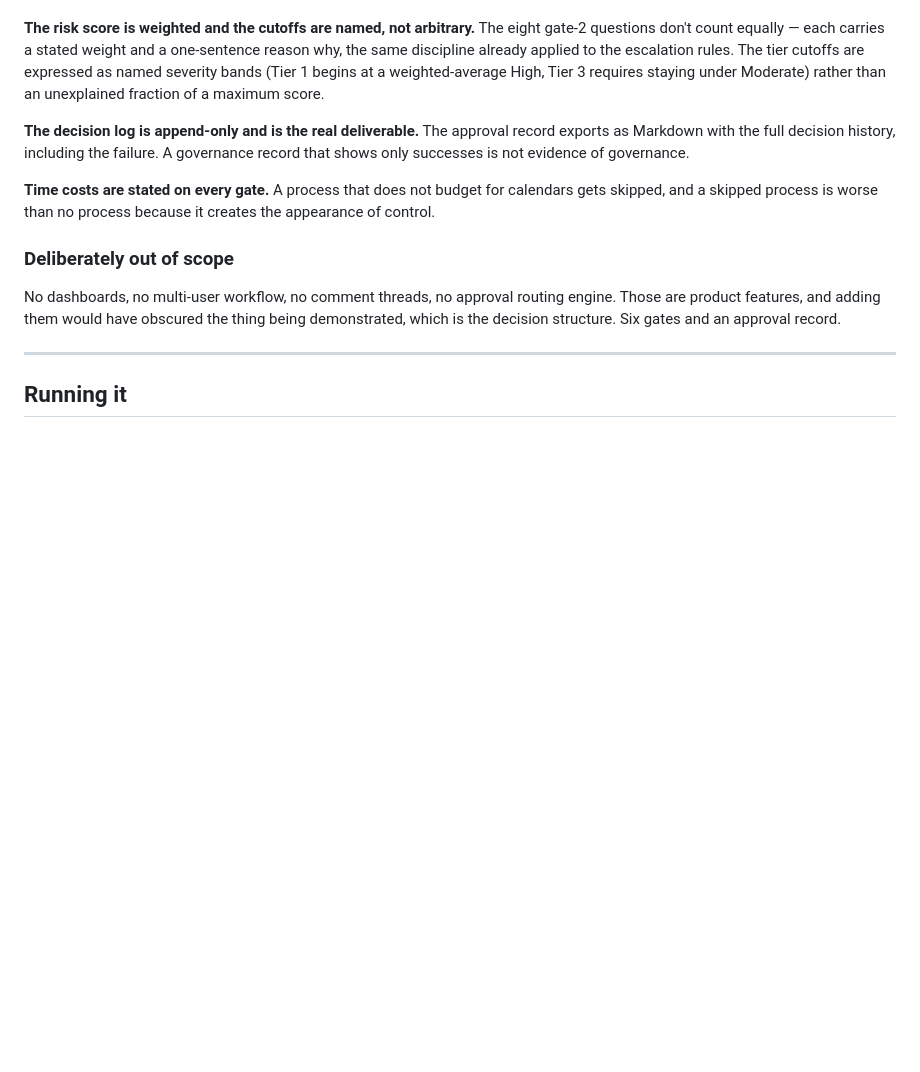
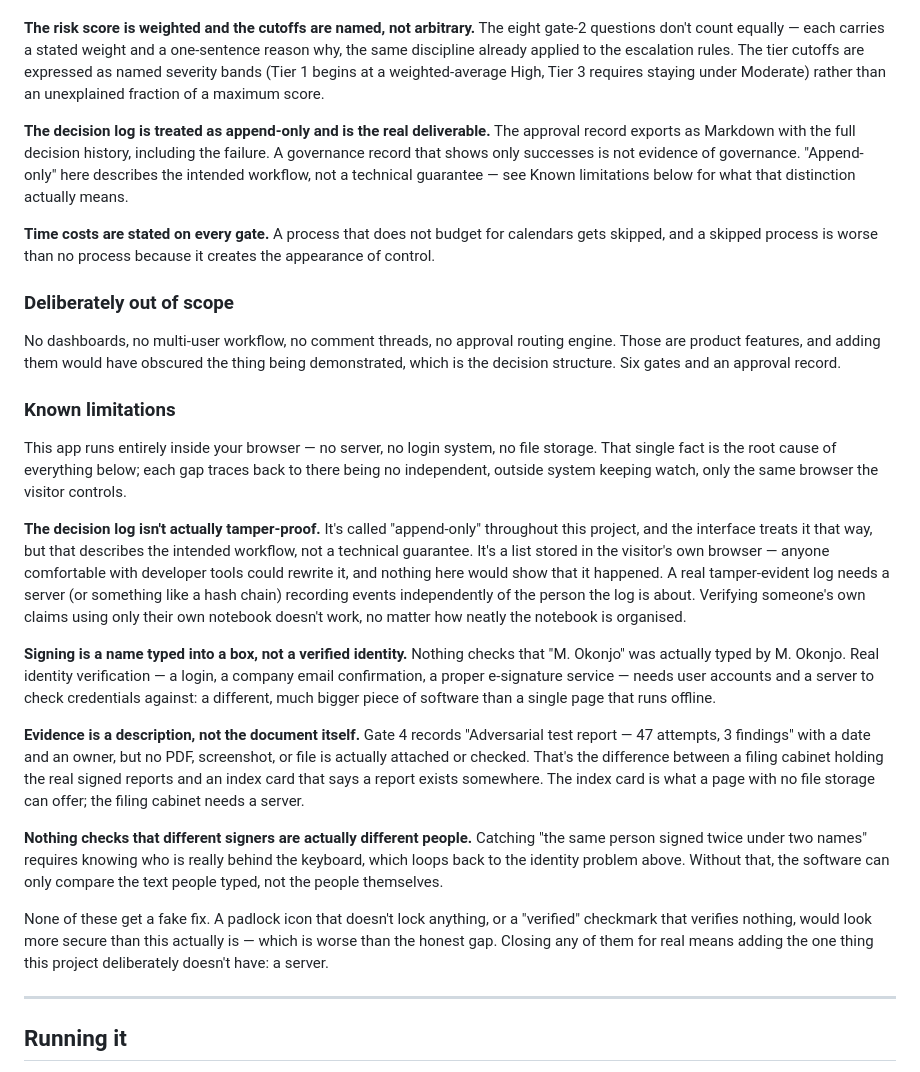
Before and after one commit to Saa2252/use-case-governance-lifecycle, a Markdown page: README.md, the part around the change. Rendered like a GitHub page; blank space fills up the shorter version.

Commit message:
Add a Known limitations section, and stop overclaiming append-only
The README asserted "the decision log is append-only" as a flat fact.
It isn't -- it's a list in the visitor's own browser, fully rewritable,
which is exactly what the four integrity items flagged in this
session's teardown were about. Left standing, that line would have
directly contradicted a new limitations section the moment it existed.
Softened it to "treated as append-only" with a pointer to the real
explanation, then wrote that explanation.

New Known limitations section covers all four items the teardown found
and this session deliberately left unbuilt -- mutable log, unverified
signatures, unverified evidence, no signer-independence check -- with
one plain-language root cause tying them together: this is a single
page with no server, no login system, and no file storage, and every
one of the four gaps traces back to that same fact. Closes by naming
directly why a fake fix (a padlock icon that doesn't lock anything)
would be worse than the honest gap, rather than leaving that reasoning
implicit.

```diff
--- a/README.md
+++ b/README.md
@@ -165,13 +165,27 @@ More: **[docs/regulatory-notes.md](docs/regulatory-notes.md)**.
 
 **The risk score is weighted and the cutoffs are named, not arbitrary.** The eight gate-2 questions don't count equally — each carries a stated weight and a one-sentence reason why, the same discipline already applied to the escalation rules. The tier cutoffs are expressed as named severity bands (Tier 1 begins at a weighted-average High, Tier 3 requires staying under Moderate) rather than an unexplained fraction of a maximum score.
 
-**The decision log is append-only and is the real deliverable.** The approval record exports as Markdown with the full decision history, including the failure. A governance record that shows only successes is not evidence of governance.
+**The decision log is treated as append-only and is the real deliverable.** The approval record exports as Markdown with the full decision history, including the failure. A governance record that shows only successes is not evidence of governance. "Append-only" here describes the intended workflow, not a technical guarantee — see Known limitations below for what that distinction actually means.
 
 **Time costs are stated on every gate.** A process that does not budget for calendars gets skipped, and a skipped process is worse than no process because it creates the appearance of control.
 
 ### Deliberately out of scope
 
 No dashboards, no multi-user workflow, no comment threads, no approval routing engine. Those are product features, and adding them would have obscured the thing being demonstrated, which is the decision structure. Six gates and an approval record.
+
+### Known limitations
+
+This app runs entirely inside your browser — no server, no login system, no file storage. That single fact is the root cause of everything below; each gap traces back to there being no independent, outside system keeping watch, only the same browser the visitor controls.
+
+**The decision log isn't actually tamper-proof.** It's called "append-only" throughout this project, and the interface treats it that way, but that describes the intended workflow, not a technical guarantee. It's a list stored in the visitor's own browser — anyone comfortable with developer tools could rewrite it, and nothing here would show that it happened. A real tamper-evident log needs a server (or something like a hash chain) recording events independently of the person the log is about. Verifying someone's own claims using only their own notebook doesn't work, no matter how neatly the notebook is organised.
+
+**Signing is a name typed into a box, not a verified identity.** Nothing checks that "M. Okonjo" was actually typed by M. Okonjo. Real identity verification — a login, a company email confirmation, a proper e-signature service — needs user accounts and a server to check credentials against: a different, much bigger piece of software than a single page that runs offline.
+
+**Evidence is a description, not the document itself.** Gate 4 records "Adversarial test report — 47 attempts, 3 findings" with a date and an owner, but no PDF, screenshot, or file is actually attached or checked. That's the difference between a filing cabinet holding the real signed reports and an index card that says a report exists somewhere. The index card is what a page with no file storage can offer; the filing cabinet needs a server.
+
+**Nothing checks that different signers are actually different people.** Catching "the same person signed twice under two names" requires knowing who is really behind the keyboard, which loops back to the identity problem above. Without that, the software can only compare the text people typed, not the people themselves.
+
+None of these get a fake fix. A padlock icon that doesn't lock anything, or a "verified" checkmark that verifies nothing, would look more secure than this actually is — which is worse than the honest gap. Closing any of them for real means adding the one thing this project deliberately doesn't have: a server.
 
 ---
 
```
